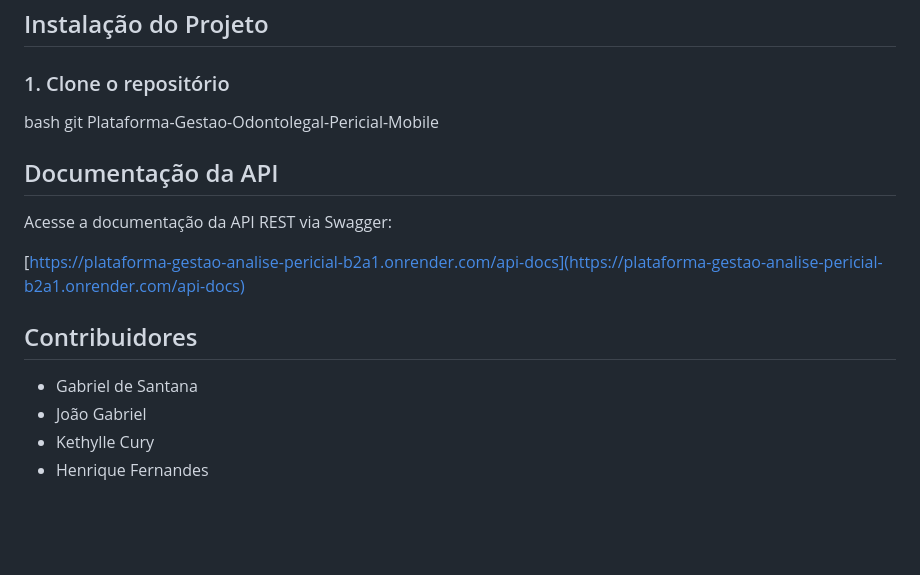
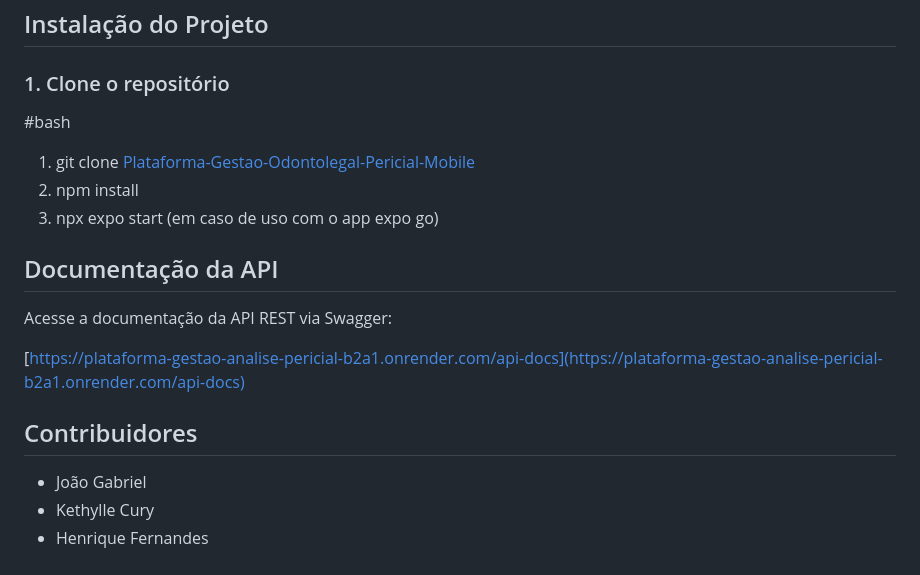
Before and after one commit to GabrieldSantana/Plataforma-Gestao-Odontolegal-Pericial-Mobile, a Markdown page: README.md, the part around the change. Drawn GitHub-style; blank space fills up the shorter version.

```diff
--- a/README.md
+++ b/README.md
@@ -132,8 +132,11 @@ Plataforma-Gestao-Odontolegal-Pericial-Mobile/
 
 ### 1. Clone o repositório
 
-bash
-git Plataforma-Gestao-Odontolegal-Pericial-Mobile
+#bash
+1. git clone [Plataforma-Gestao-Odontolegal-Pericial-Mobile](https://github.com/GabrieldSantana/Plataforma-Gestao-Odontolegal-Pericial-Mobile.git)
+2. npm install
+3. npx expo start (em caso de uso com o app expo go)
+
 
 ##  Documentação da API
 
@@ -144,7 +147,6 @@ Acesse a documentação da API REST via Swagger:
 
 ## Contribuidores
 
-- Gabriel de Santana
 - João Gabriel
 - Kethylle Cury
 - Henrique Fernandes
```
